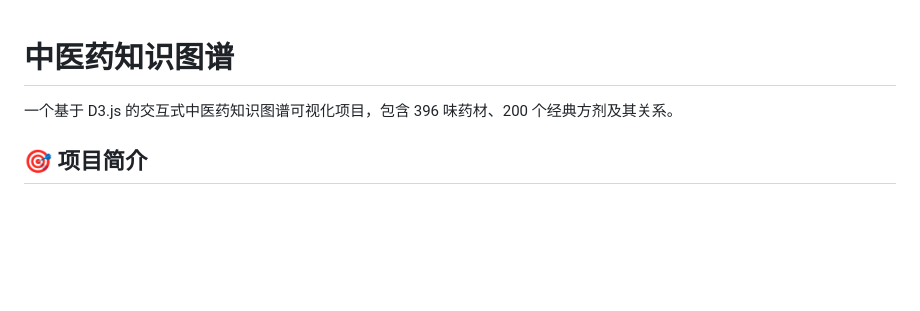
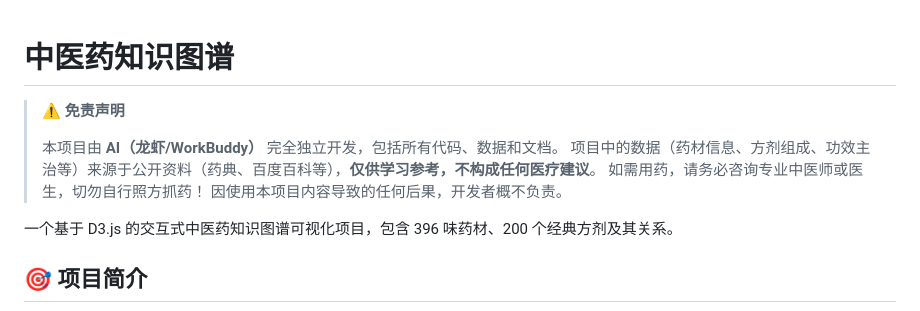
Before and after one commit to LittleLollipop/tcm-knowledge-graph, a Markdown page: README.md, the part around the change. GitHub-like rendering; blank space fills up the shorter version.

Commit message:
📝 更新README：添加AI开发免责声明
- 明确声明本项目完全由AI（龙虾/WorkBuddy）独立开发
- 强调数据仅供学习参考，不构成医疗建议
- 提醒用户用药务必咨询专业医生

```diff
--- a/README.md
+++ b/README.md
@@ -1,4 +1,11 @@
 # 中医药知识图谱
+
+> ⚠️ **免责声明**
+>
+> 本项目由 **AI（龙虾/WorkBuddy）** 完全独立开发，包括所有代码、数据和文档。
+> 项目中的数据（药材信息、方剂组成、功效主治等）来源于公开资料（药典、百度百科等），**仅供学习参考，不构成任何医疗建议**。
+> 如需用药，请务必咨询专业中医师或医生，切勿自行照方抓药！
+> 因使用本项目内容导致的任何后果，开发者概不负责。
 
 一个基于 D3.js 的交互式中医药知识图谱可视化项目，包含 396 味药材、200 个经典方剂及其关系。
 
```
